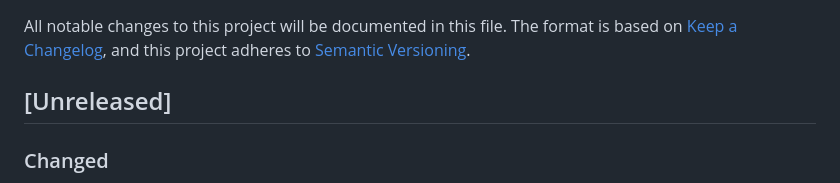
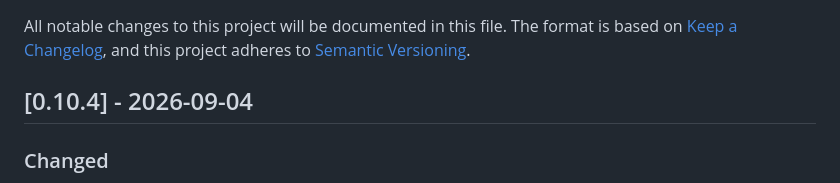
Before and after one commit to vanillauys/terraform-provider-dokploy, a Markdown page: CHANGELOG.md, the part around the change. GitHub-like rendering.

Commit message:
docs: state the 0.10.4 release in the CHANGELOG
Co-Authored-By: Claude Fable 5.1 <noreply@anthropic.com>
Claude-Session: https://claude.ai/code/session_01DiGSvhyTCxJAocDqDGAQsr

```diff
--- a/CHANGELOG.md
+++ b/CHANGELOG.md
@@ -4,7 +4,7 @@ All notable changes to this project will be documented in this file.
 The format is based on [Keep a Changelog](https://keepachangelog.com/en/1.1.0/),
 and this project adheres to [Semantic Versioning](https://semver.org/spec/v2.0.0.html).
 
-## [Unreleased]
+## [0.10.4] - 2026-09-04
 
 ### Changed
 
```
